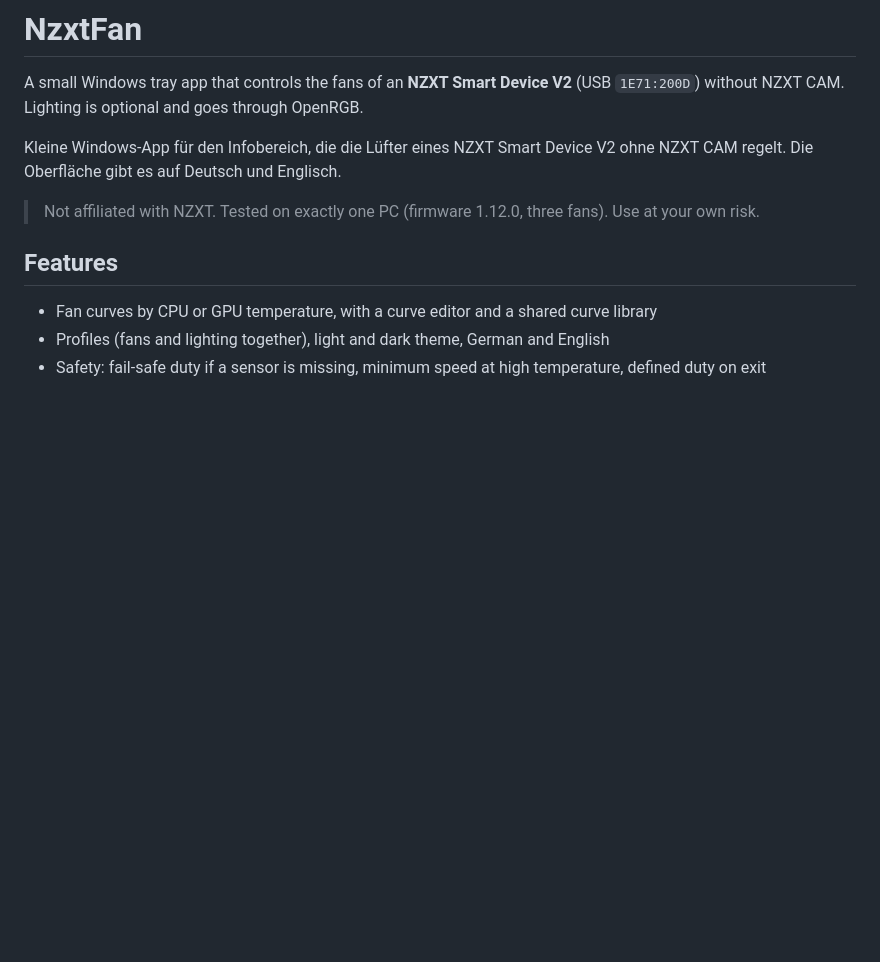
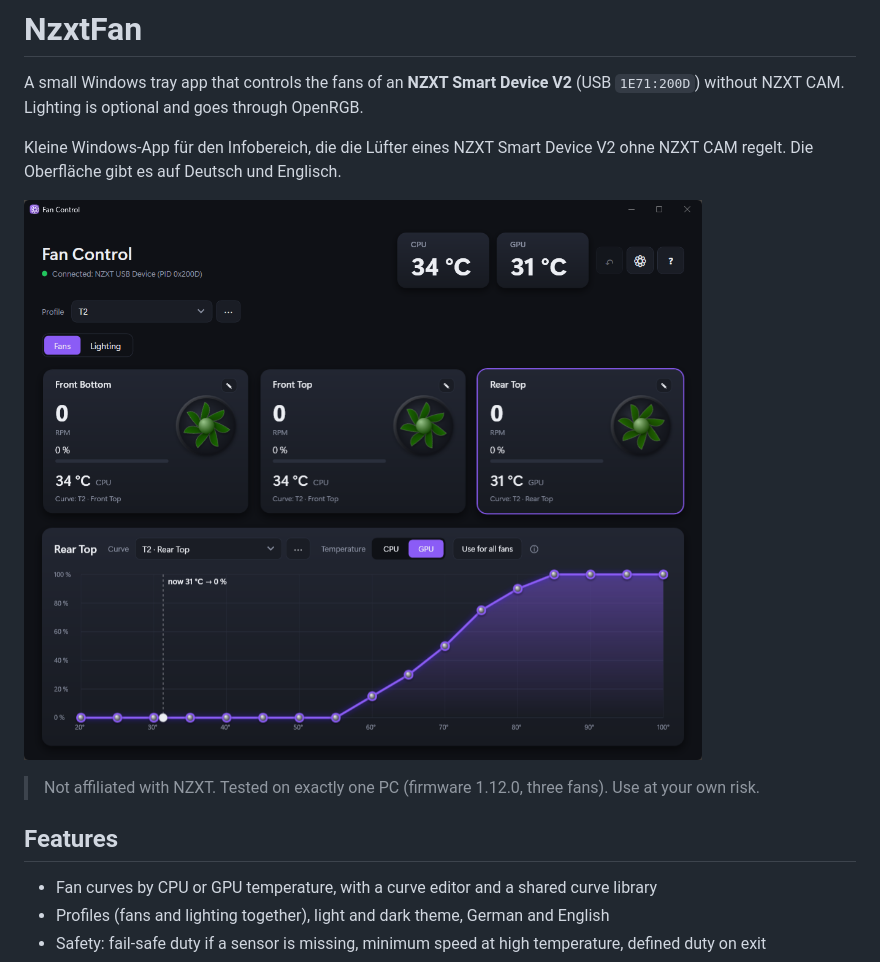
Before and after one commit to servietos/nzxt-smart-device-v2-fan-control, a Markdown page: README.md, the part around the change. Rendered like a GitHub page; pictures changed too: docs/screenshot.png (added); blank space fills up the shorter version.

Commit message:
README: Screenshot des Hauptfensters
Co-Authored-By: Claude Fable 5.2 <noreply@anthropic.com>

```diff
--- a/README.md
+++ b/README.md
@@ -3,6 +3,8 @@
 A small Windows tray app that controls the fans of an **NZXT Smart Device V2** (USB `1E71:200D`) without NZXT CAM. Lighting is optional and goes through OpenRGB.
 
 Kleine Windows-App für den Infobereich, die die Lüfter eines NZXT Smart Device V2 ohne NZXT CAM regelt. Die Oberfläche gibt es auf Deutsch und Englisch.
+
+![NzxtFan main window: fan tiles and curve editor](docs/screenshot.png)
 
 > Not affiliated with NZXT. Tested on exactly one PC (firmware 1.12.0, three fans). Use at your own risk.
 
```
